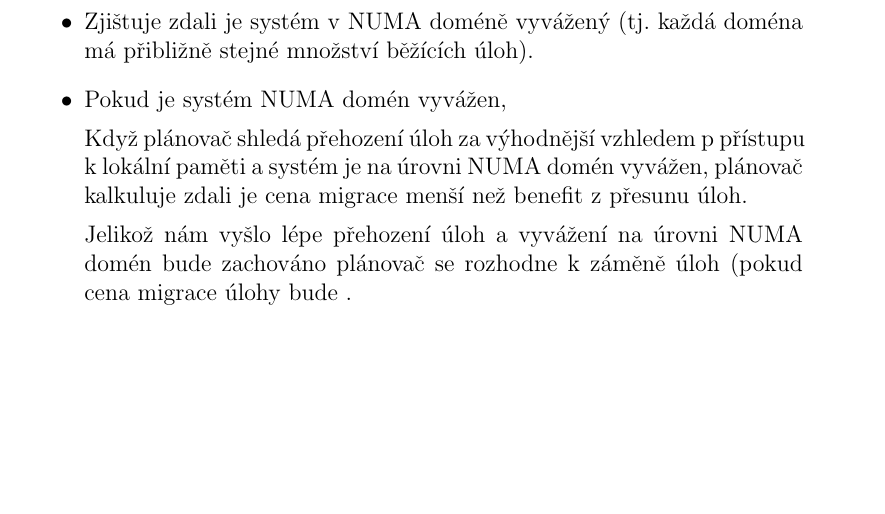
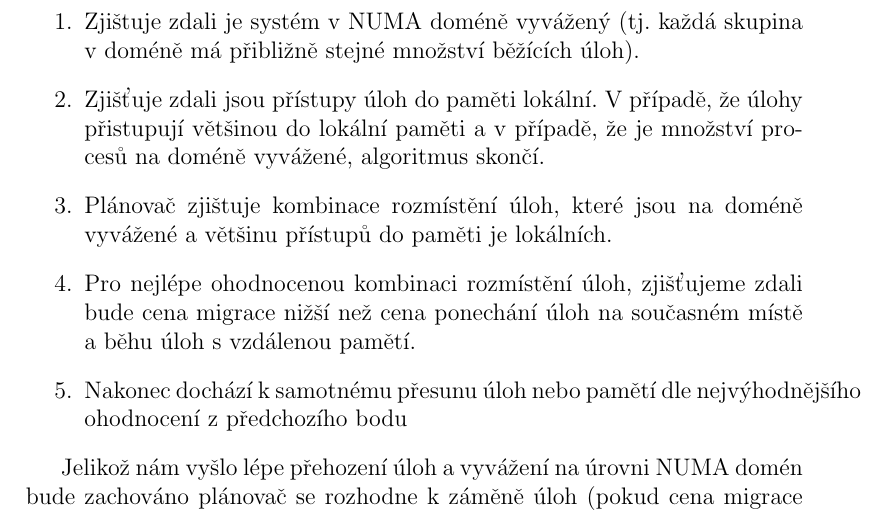
Before and after one commit to kkolakow/bakalarka, a LaTeX document (test.tex): part of page 37 of 50 before the commit and part of page 37 of 49 after it, cut so that both start at the same text, the shorter picture padded with empty space. Compiled offline with pdfLaTeX.

Commit message:
Mon Dec  1 17:30:01 CET 2014

```diff
--- a/test.tex
+++ b/test.tex
@@ -1955,13 +1955,14 @@ Uzel 1 & 70\% (lokální) & 60\% \\
 Celkově tedy přístup do lokální paměti máme 110/200.
 \noindent
 Plánovač poté postupuje podle následujícího algoritmu:
-\begin{itemize}
-\item Zjištuje zdali je systém v NUMA doméně vyvážený (tj. každá doména má přibližně stejné množství běžících úloh).
-
-
-\item Pokud je systém NUMA domén vyvážen,
-
-Když plánovač shledá přehození úloh za výhodnější vzhledem p přístupu k lokální paměti a systém je na úrovni NUMA domén vyvážen, plánovač kalkuluje zdali je cena migrace menší než benefit z přesunu úloh.
+\begin{enumerate}
+\item Zjištuje zdali je systém v NUMA doméně vyvážený (tj. každá skupina v doméně má přibližně stejné množství běžících úloh).
+\item Zjišťuje zdali jsou přístupy úloh do paměti lokální. V případě, že úlohy přistupují většinou do lokální paměti a v případě, že je množství procesů na doméně vyvážené, algoritmus skončí.
+\item Plánovač zjištuje kombinace rozmístění úloh, které jsou na doméně vyvážené a většinu přístupů do paměti je lokálních.
+\item Pro nejlépe ohodnocenou kombinaci rozmístění úloh, zjišťujeme zdali bude cena migrace nižší než cena ponechání úloh na současném místě a běhu úloh s vzdálenou pamětí.
+\item Nakonec dochází k samotnému přesunu úloh nebo pamětí dle nejvýhodnějšího ohodnocení z předchozího bodu
+\end{enumerate}
+
 
 Jelikož nám vyšlo lépe přehození úloh a vyvážení na úrovni NUMA domén bude zachováno plánovač se rozhodne k záměně úloh (pokud cena migrace úlohy bude .
 
```
